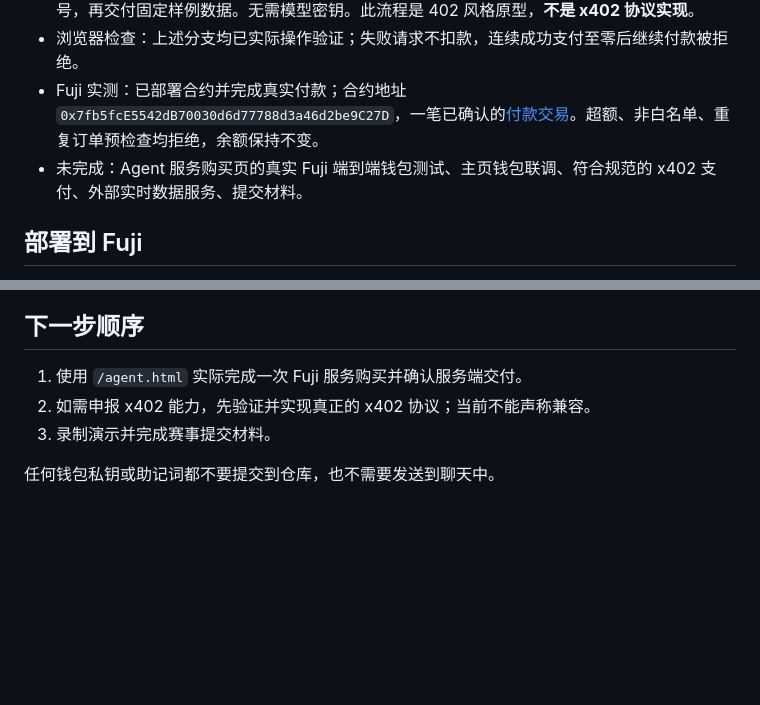
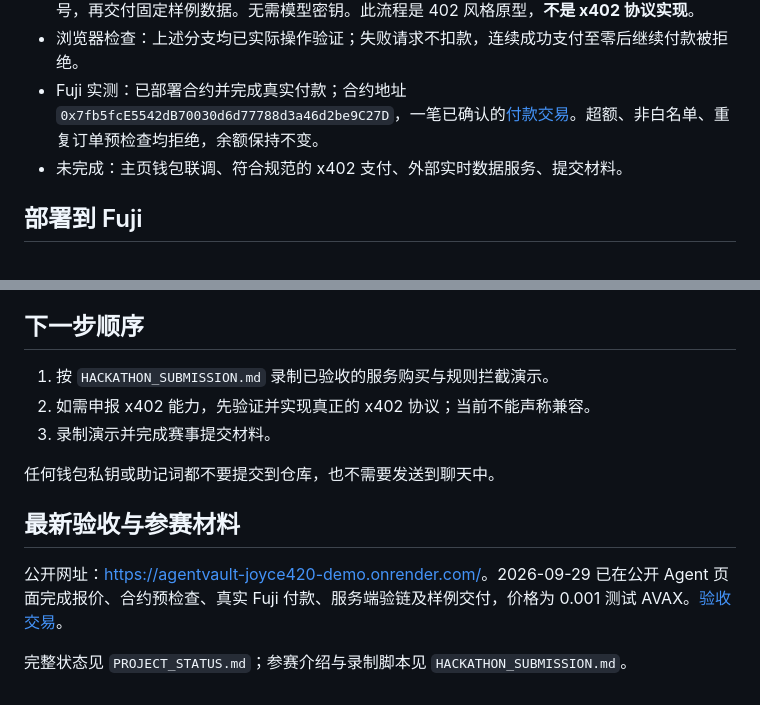
Before and after one commit to Joyce420/agentvault, a Markdown page: README.md, 2 parts joined by grey strips. Rendered like a GitHub page; blank space fills up the shorter version.

Commit message:
Record public purchase verification and prepare hackathon materials

```diff
--- a/README.md
+++ b/README.md
@@ -23,7 +23,7 @@ npm run build
 - Agent 服务购买页：`/agent.html` 会读取本地天气服务返回的 HTTP 402 付款要求，检查 Fuji 合约规则；用户在钱包确认付款后，服务端核验交易收据中的 `Paid` 事件、金额、商户和订单编号，再交付固定样例数据。无需模型密钥。此流程是 402 风格原型，**不是 x402 协议实现**。
 - 浏览器检查：上述分支均已实际操作验证；失败请求不扣款，连续成功支付至零后继续付款被拒绝。
 - Fuji 实测：已部署合约并完成真实付款；合约地址 `0x7fb5fcE5542dB70030d6d77788d3a46d2be9C27D`，一笔已确认的[付款交易](https://explorer-test.avax.network/c-chain/tx/0x209f4c61d0fe8c589b6888e9d0a9223234bb8e8bdc360913f2102a2624fe37d0)。超额、非白名单、重复订单预检查均拒绝，余额保持不变。
-- 未完成：Agent 服务购买页的真实 Fuji 端到端钱包测试、主页钱包联调、符合规范的 x402 支付、外部实时数据服务、提交材料。
+- 未完成：主页钱包联调、符合规范的 x402 支付、外部实时数据服务、提交材料。
 
 ## 部署到 Fuji
 
@@ -54,8 +54,14 @@ npm run build
 
 ## 下一步顺序
 
-1. 使用 `/agent.html` 实际完成一次 Fuji 服务购买并确认服务端交付。
+1. 按 `HACKATHON_SUBMISSION.md` 录制已验收的服务购买与规则拦截演示。
 2. 如需申报 x402 能力，先验证并实现真正的 x402 协议；当前不能声称兼容。
 3. 录制演示并完成赛事提交材料。
 
 任何钱包私钥或助记词都不要提交到仓库，也不需要发送到聊天中。
+
+## 最新验收与参赛材料
+
+公开网址：<https://agentvault-joyce420-demo.onrender.com/>。2026-09-29 已在公开 Agent 页面完成报价、合约预检查、真实 Fuji 付款、服务端验链及样例交付，价格为 0.001 测试 AVAX。[验收交易](https://explorer-test.avax.network/c-chain/tx/0x4197bfa96cbbcb9703b80c2754f00c95ec0d344792a9c7840e59c7d043c2eee1)。
+
+完整状态见 `PROJECT_STATUS.md`；参赛介绍与录制脚本见 `HACKATHON_SUBMISSION.md`。
```
Also changed, not shown: HACKATHON_SUBMISSION.md (added, +50 -0 lines), PROJECT_STATUS.md (+13 -5 lines).
